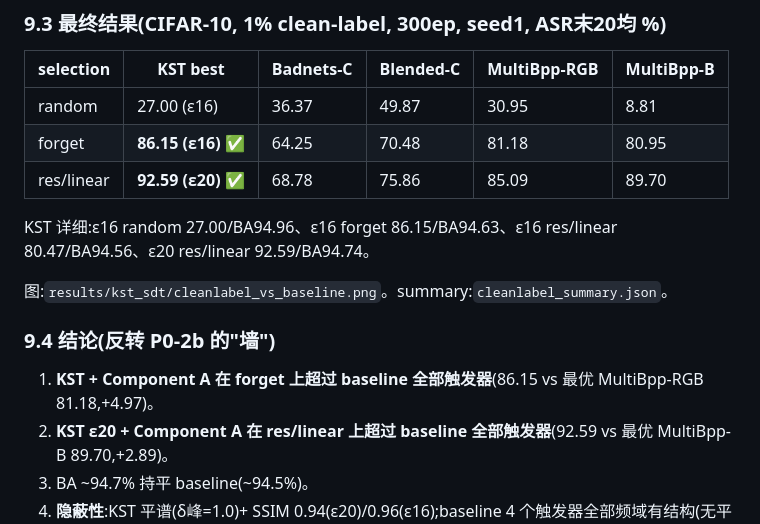
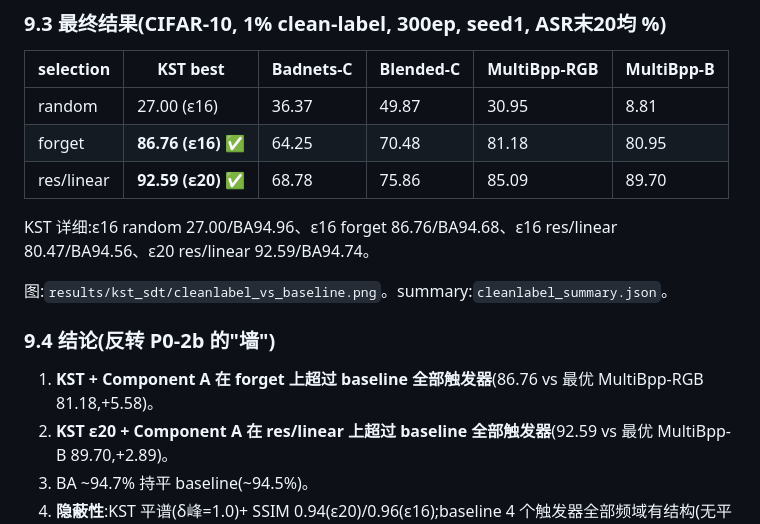
Before and after one commit to ByteTitan-star/faat, a Markdown page: docs/KST-SDT-VALIDATION.md, the part around the change. GitHub-like rendering.

Commit message:
exp/kst-sdt: finalize forget ASR 86.76 (ep300 last20mean, was 86.25 preview)

```diff
--- a/docs/KST-SDT-VALIDATION.md
+++ b/docs/KST-SDT-VALIDATION.md
@@ -191,15 +191,15 @@ P0-2/P0-2b 用了 **dirty-label**(投毒非目标类、改标签)+ 对比 Narcis
 | selection | **KST best** | Badnets-C | Blended-C | MultiBpp-RGB | MultiBpp-B |
 |---|---|---|---|---|---|
 | random | 27.00 (ε16) | 36.37 | 49.87 | 30.95 | 8.81 |
-| forget | **86.15 (ε16)** ✅ | 64.25 | 70.48 | 81.18 | 80.95 |
+| forget | **86.76 (ε16)** ✅ | 64.25 | 70.48 | 81.18 | 80.95 |
 | res/linear | **92.59 (ε20)** ✅ | 68.78 | 75.86 | 85.09 | 89.70 |
 
-KST 详细:ε16 random 27.00/BA94.96、ε16 forget 86.15/BA94.63、ε16 res/linear 80.47/BA94.56、ε20 res/linear 92.59/BA94.74。
+KST 详细:ε16 random 27.00/BA94.96、ε16 forget 86.76/BA94.68、ε16 res/linear 80.47/BA94.56、ε20 res/linear 92.59/BA94.74。
 
 图:`results/kst_sdt/cleanlabel_vs_baseline.png`。summary:`cleanlabel_summary.json`。
 
 ### 9.4 结论(反转 P0-2b 的"墙")
-1. **KST + Component A 在 forget 上超过 baseline 全部触发器**(86.15 vs 最优 MultiBpp-RGB 81.18,+4.97)。
+1. **KST + Component A 在 forget 上超过 baseline 全部触发器**(86.76 vs 最优 MultiBpp-RGB 81.18,+5.58)。
 2. **KST ε20 + Component A 在 res/linear 上超过 baseline 全部触发器**(92.59 vs 最优 MultiBpp-B 89.70,+2.89)。
 3. BA ~94.7% 持平 baseline(~94.5%)。
 4. **隐蔽性**:KST 平谱(δ峰=1.0)+ SSIM 0.94(ε20)/0.96(ε16);baseline 4 个触发器全部频域有结构(无平谱)。KST 在"频域不可见"轴上独家。
```
